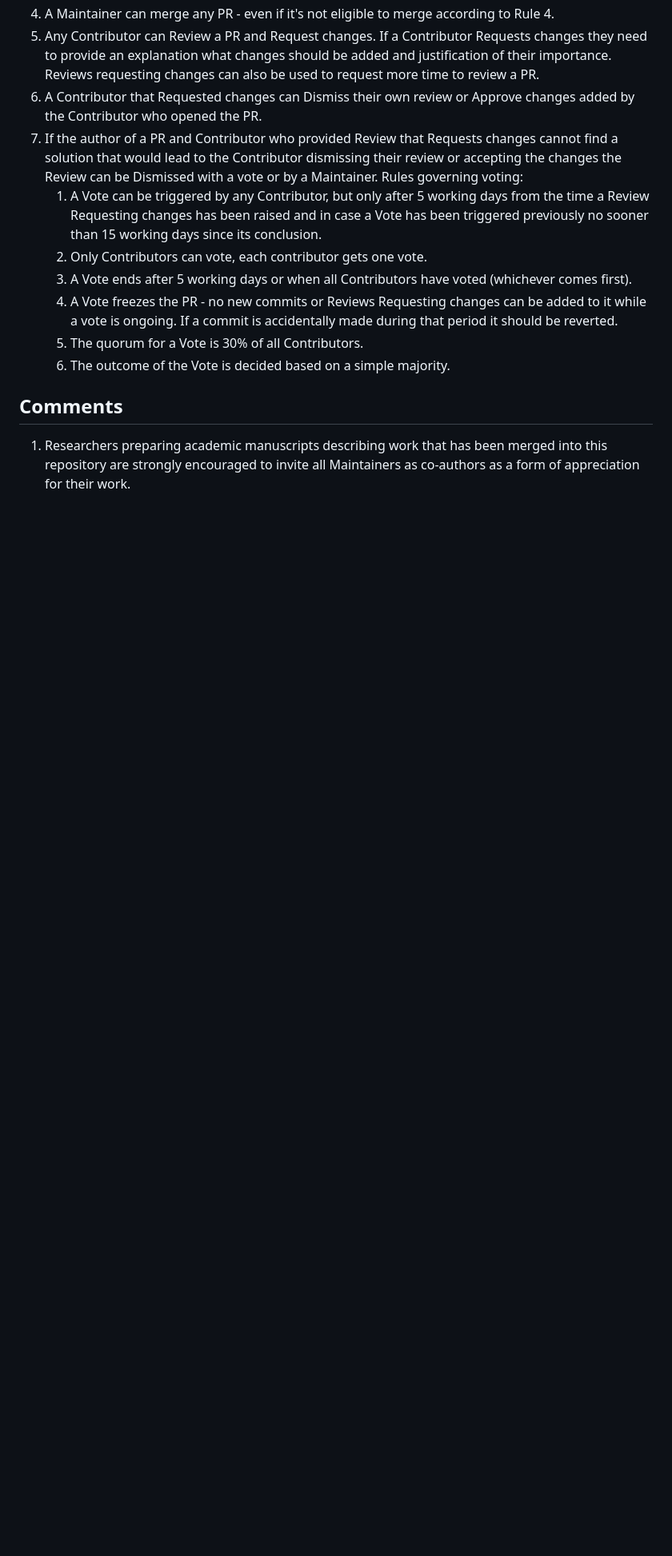
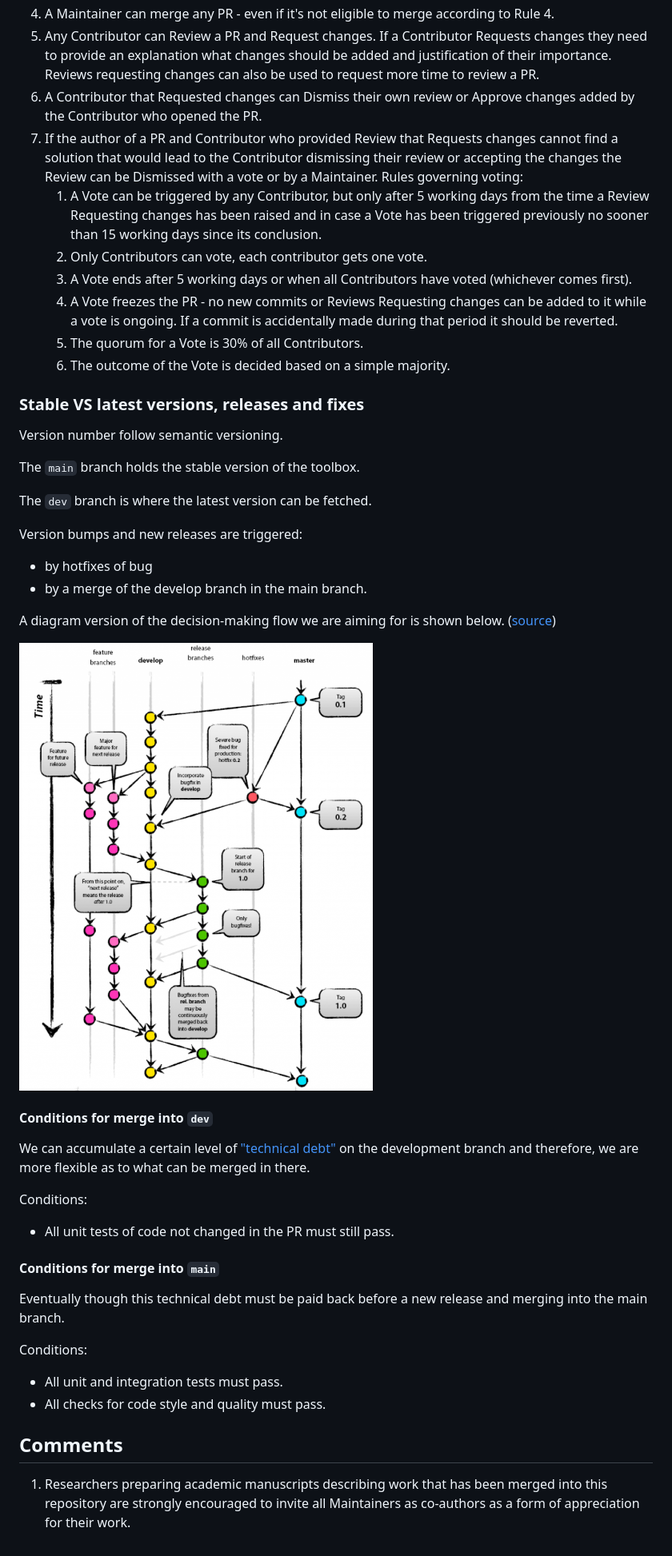
Before and after one commit to bids-standard/bids-matlab, a Markdown page: DECISION-MAKING.md, the part around one of its changes. Shown at 80% size. Drawn GitHub-style; pictures changed too: commenting_images/gitflow_diagram.png (added); blank space fills up the shorter version.

Commit message:
explain the main and dev workflow

```diff
--- a/DECISION-MAKING.md
+++ b/DECISION-MAKING.md
@@ -91,6 +92,42 @@ and heavily depend on the
    1. The quorum for a Vote is 30% of all Contributors.
    1. The outcome of the Vote is decided based on a simple majority.
 
+### Stable VS latest versions, releases and fixes
+
+Version number follow semantic versioning.
+
+<!-- add link -->
+
+The `main` branch holds the stable version of the toolbox.
+
+The `dev` branch is where the latest version can be fetched.
+
+Version bumps and new releases are triggered:
+- by hotfixes of bug
+- by a merge of the develop branch in the main branch.
+
+A diagram version of the decision-making flow we are aiming for is shown below. ([source](https://blog.axosoft.com/gitflow/))
+
+![git_flow](commenting_images/gitflow_diagram.png "gitflow_diagram")
+
+#### Conditions for merge into `dev`
+
+We can accumulate a certain level of ["technical debt"](https://en.wikipedia.org/wiki/Technical_debt) on the development branch and therefore, we are more flexible as to what can be merged in there.
+
+Conditions:
+
+- All unit tests of code not changed in the PR must still pass.
+
+<!-- that feels bit tautological -->
+
+#### Conditions for merge into `main`
+
+Eventually though this technical debt must be paid back before a new release and merging into the main branch.
+
+Conditions:
+- All unit and integration tests must pass.
+- All checks for code style and quality must pass.
+
 ## Comments
 
 1. Researchers preparing academic manuscripts describing work that has been
```
Also changed, not shown: other parts of DECISION-MAKING.md (+2 -1 lines).
